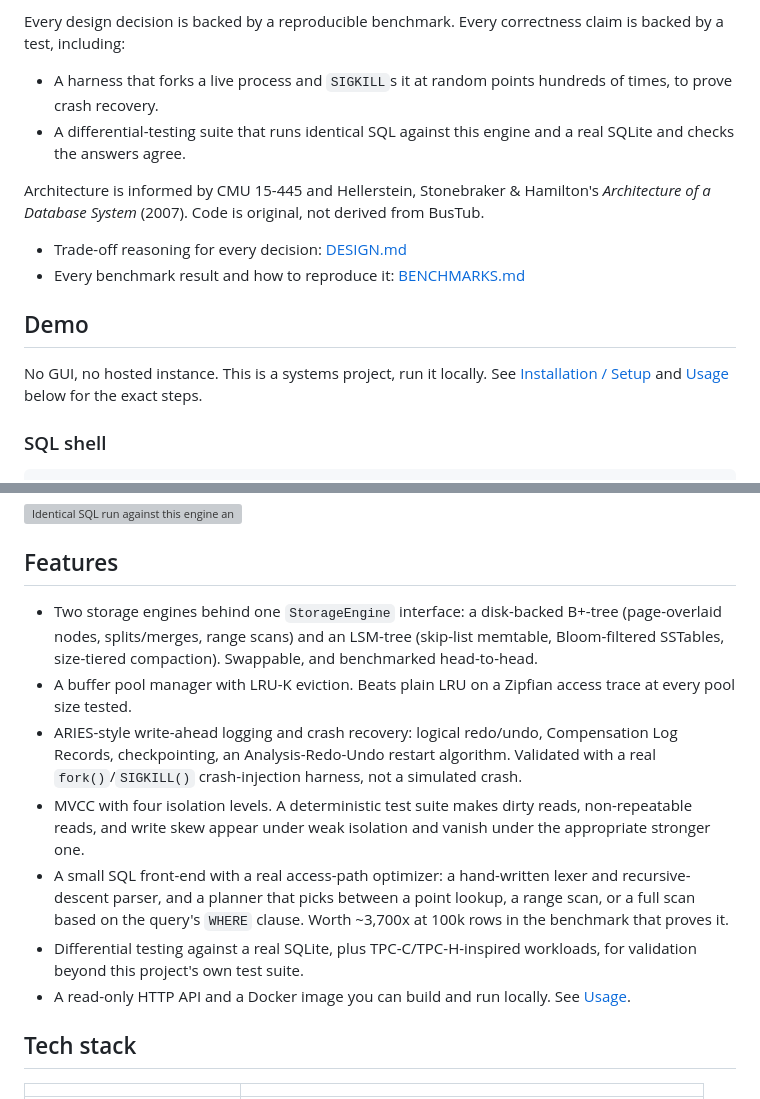
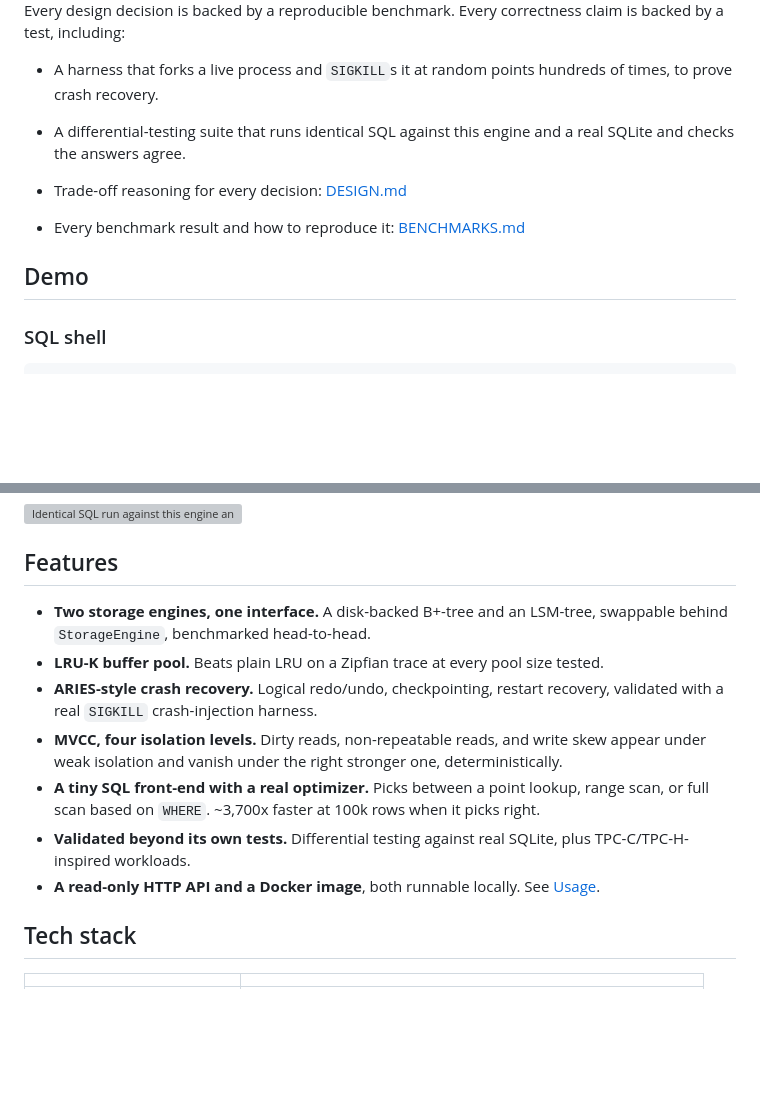
Before and after one commit to kavyasridhar1501/cpp-database-engine, a Markdown page: README.md, 2 parts joined by grey strips. Rendered like a GitHub page; blank space fills up the shorter version; grey boxes are pictures that could not be loaded.

```diff
--- a/README.md
+++ b/README.md
@@ -29,18 +29,10 @@ correctness claim is backed by a test, including:
 - A differential-testing suite that runs identical SQL against this engine
   and a real SQLite and checks the answers agree.
 
-Architecture is informed by CMU 15-445 and Hellerstein, Stonebraker &
-Hamilton's *Architecture of a Database System* (2007). Code is original,
-not derived from BusTub.
-
 - Trade-off reasoning for every decision: [DESIGN.md](DESIGN.md)
 - Every benchmark result and how to reproduce it: [BENCHMARKS.md](BENCHMARKS.md)
 
 ## Demo
-
-No GUI, no hosted instance. This is a systems project, run it locally.
-See [Installation / Setup](#installation--setup) and [Usage](#usage) below
-for the exact steps.
 
 ### SQL shell
 
@@ -102,27 +94,23 @@ $ ./build/test/dbengine_tests --gtest_filter='*SqliteDifferentialTest*' -v
 
 ## Features
 
-- Two storage engines behind one `StorageEngine` interface: a disk-backed
-  B+-tree (page-overlaid nodes, splits/merges, range scans) and an
-  LSM-tree (skip-list memtable, Bloom-filtered SSTables, size-tiered
-  compaction). Swappable, and benchmarked head-to-head.
-- A buffer pool manager with LRU-K eviction. Beats plain LRU on a Zipfian
-  access trace at every pool size tested.
-- ARIES-style write-ahead logging and crash recovery: logical redo/undo,
-  Compensation Log Records, checkpointing, an Analysis-Redo-Undo restart
-  algorithm. Validated with a real `fork()`/`SIGKILL()` crash-injection
-  harness, not a simulated crash.
-- MVCC with four isolation levels. A deterministic test suite makes dirty
-  reads, non-repeatable reads, and write skew appear under weak isolation
-  and vanish under the appropriate stronger one.
-- A small SQL front-end with a real access-path optimizer: a hand-written
-  lexer and recursive-descent parser, and a planner that picks between a
-  point lookup, a range scan, or a full scan based on the query's `WHERE`
-  clause. Worth ~3,700x at 100k rows in the benchmark that proves it.
-- Differential testing against a real SQLite, plus TPC-C/TPC-H-inspired
-  workloads, for validation beyond this project's own test suite.
-- A read-only HTTP API and a Docker image you can build and run locally.
-  See [Usage](#usage).
+- **Two storage engines, one interface.** A disk-backed B+-tree and an
+  LSM-tree, swappable behind `StorageEngine`, benchmarked head-to-head.
+- **LRU-K buffer pool.** Beats plain LRU on a Zipfian trace at every pool
+  size tested.
+- **ARIES-style crash recovery.** Logical redo/undo, checkpointing,
+  restart recovery, validated with a real `SIGKILL` crash-injection
+  harness.
+- **MVCC, four isolation levels.** Dirty reads, non-repeatable reads, and
+  write skew appear under weak isolation and vanish under the right
+  stronger one, deterministically.
+- **A tiny SQL front-end with a real optimizer.** Picks between a point
+  lookup, range scan, or full scan based on `WHERE`. ~3,700x faster at
+  100k rows when it picks right.
+- **Validated beyond its own tests.** Differential testing against real
+  SQLite, plus TPC-C/TPC-H-inspired workloads.
+- **A read-only HTTP API and a Docker image**, both runnable locally. See
+  [Usage](#usage).
 
 ## Tech stack
 
```
Also changed, not shown: other parts of README.md (+58 -133 lines).
